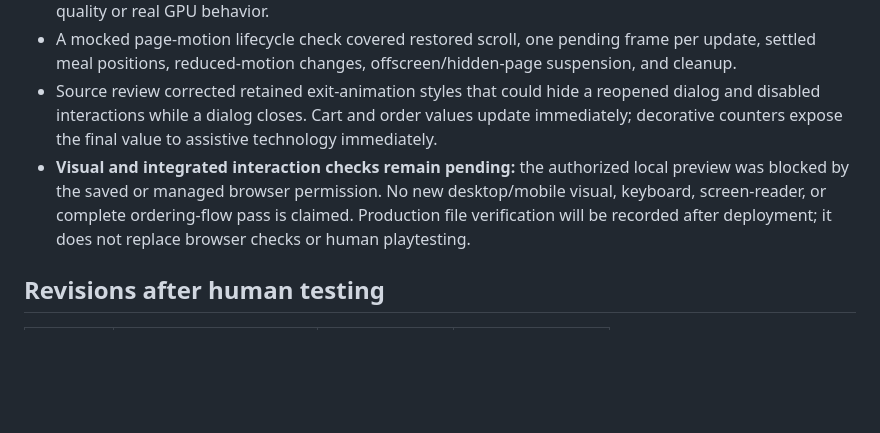
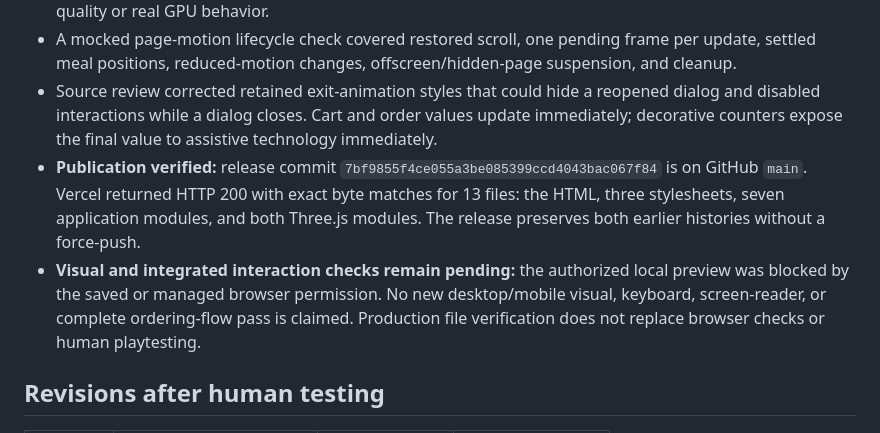
Before and after one commit to TKindler7/Apple-Design-Language-American-Diner-Dopamine-App, a Markdown page: PLAYTEST.md, the part around the change. Drawn GitHub-style; blank space fills up the shorter version.

Commit message:
docs: record verified motion release

```diff
--- a/PLAYTEST.md
+++ b/PLAYTEST.md
@@ -67,7 +67,8 @@ This record distinguishes observed results from checks still pending. Required c
 - A Node harness using real Three.js geometry and a stub renderer passed all 23 recipes, interrupted ingredient removal/reselection, shared-material cleanup, finite camera rotation/zoom/reset, direct drag/pinch interruption, live and initial reduced motion, and disposal. These checks do not establish visual quality or real GPU behavior.
 - A mocked page-motion lifecycle check covered restored scroll, one pending frame per update, settled meal positions, reduced-motion changes, offscreen/hidden-page suspension, and cleanup.
 - Source review corrected retained exit-animation styles that could hide a reopened dialog and disabled interactions while a dialog closes. Cart and order values update immediately; decorative counters expose the final value to assistive technology immediately.
-- **Visual and integrated interaction checks remain pending:** the authorized local preview was blocked by the saved or managed browser permission. No new desktop/mobile visual, keyboard, screen-reader, or complete ordering-flow pass is claimed. Production file verification will be recorded after deployment; it does not replace browser checks or human playtesting.
+- **Publication verified:** release commit `7bf9855f4ce055a3be085399ccd4043bac067f84` is on GitHub `main`. Vercel returned HTTP 200 with exact byte matches for 13 files: the HTML, three stylesheets, seven application modules, and both Three.js modules. The release preserves both earlier histories without a force-push.
+- **Visual and integrated interaction checks remain pending:** the authorized local preview was blocked by the saved or managed browser permission. No new desktop/mobile visual, keyboard, screen-reader, or complete ordering-flow pass is claimed. Production file verification does not replace browser checks or human playtesting.
 
 ## Revisions after human testing
 
```
